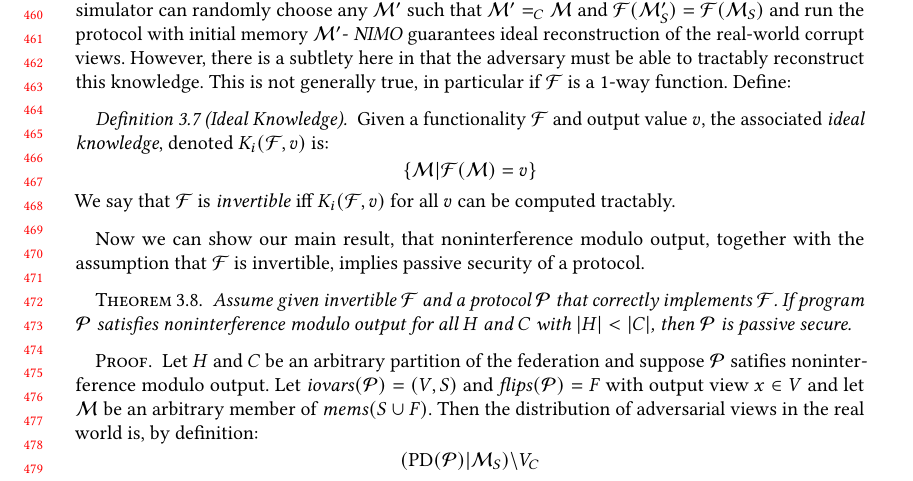
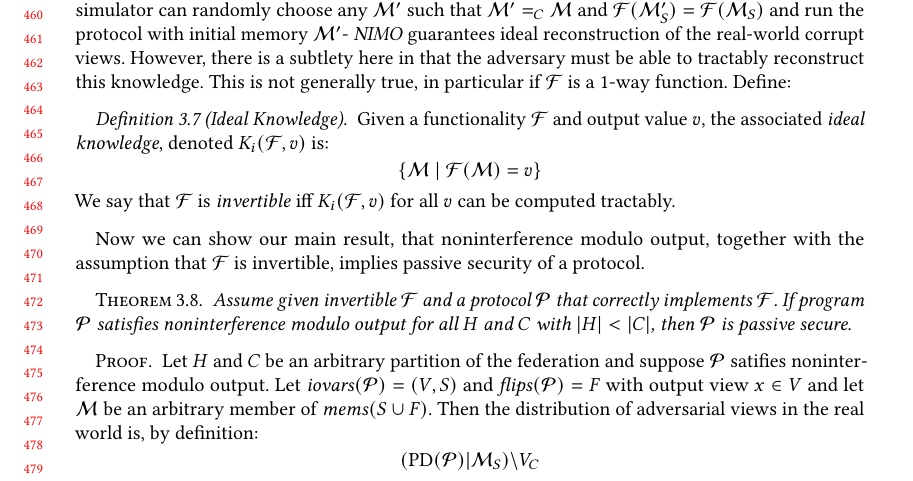
Before and after one commit to uvm-plaid/jpdf, a LaTeX paper (popl24/main.tex, which reads popl24/hyperprop.tex): part of page 10 of 13, cut so that both start at the same text. Compiled offline with pdfLaTeX.

Commit message:
checkpoint

```diff
--- a/popl24/hyperprop.tex
+++ b/popl24/hyperprop.tex
@@ -197,7 +197,7 @@ function. Define:
   Given a functionality $\idealf$ and output value $v$, the associated
   \emph{ideal knowledge}, denoted $\ik(\idealf,v)$ is:
   $$
-  \{ \store | \idealf(\store) = v \}
+  \{ \store\ |\ \idealf(\store) = v \}
   $$
   We say that $\idealf$ is \emph{invertible} iff $\ik(\idealf, v)$ for all
   $v$ can be computed tractably.
```
